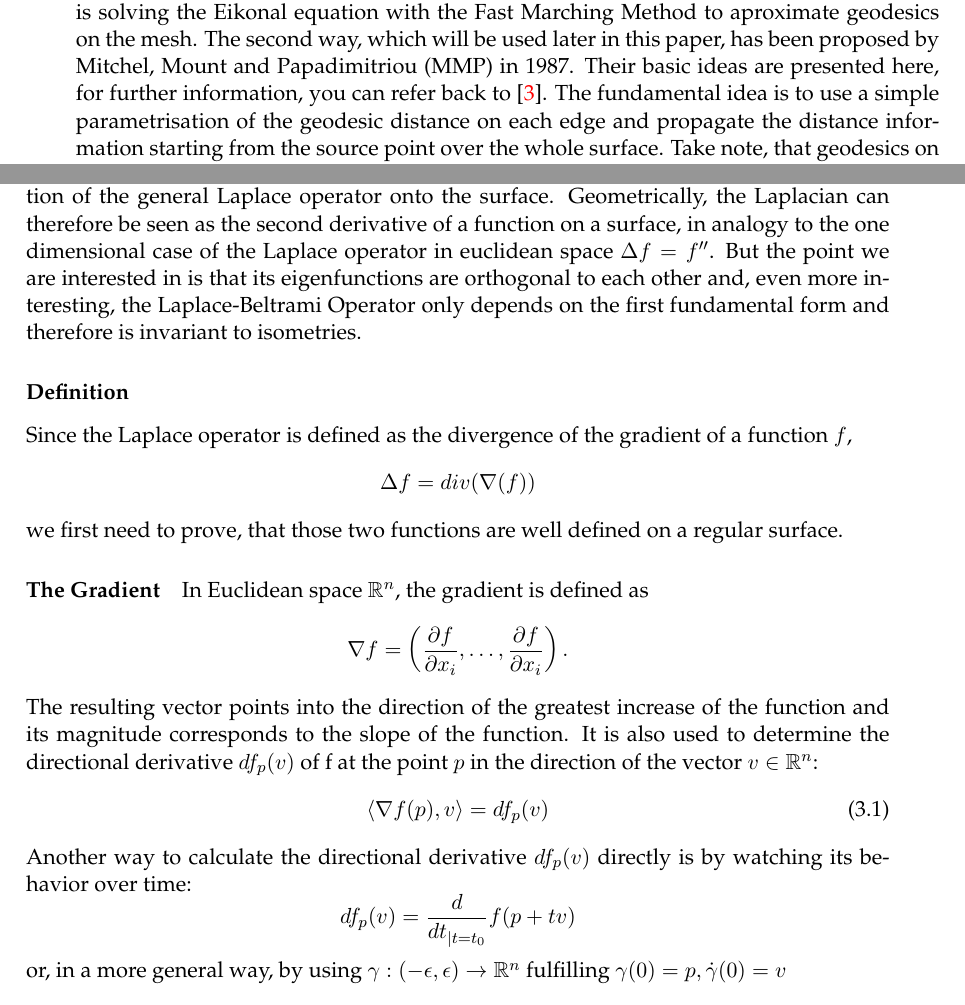
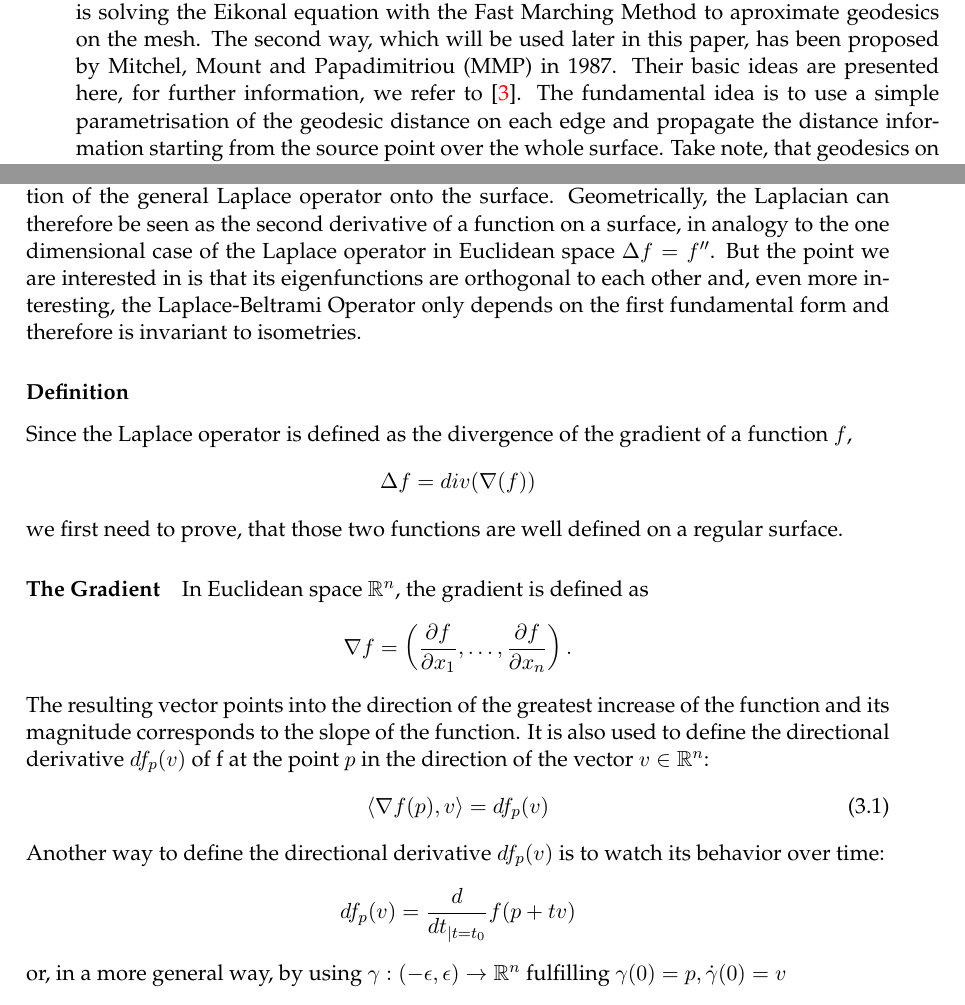
Before and after one commit to Gellardo/bachelor, a LaTeX thesis (thesis/main.tex, which reads thesis/chapters/DifferentialGeometry.tex): two parts of pages 25 and 28 of 53, joined at a grey line, cut so that both start at the same text. Compiled offline with pdfLaTeX; an older LaTeX class or package is replaced by its successor.

Commit message:
thesis: more corrections, makefile almost makes svg->pdf

```diff
--- a/thesis/chapters/DifferentialGeometry.tex
+++ b/thesis/chapters/DifferentialGeometry.tex
@@ -177,9 +178,10 @@ Hence we can safely assume that there exists a minimal geodesic on the regular s
 This approach is not very practical on actual meshes, since it needs a parametrisation of the surface and comparing the length of all possible geodesic curves is not feasible.
 
 \subsection*{Discretisation to triangulated meshes}
+%TODO citation for using the eikonal equation for geodesic dist
 There are two main ways to compute shortest geodesic paths on triangulated meshes: One is solving the Eikonal equation with the Fast Marching Method to aproximate geodesics on the mesh.
 The second way, which will be used later in this paper, has been proposed by Mitchel, Mount and Papadimitriou (MMP) in 1987.
-Their basic ideas are presented here, for further information, you can refer back to \cite{surazhsky2005fast}.
+Their basic ideas are presented here, for further information, we refer to \cite{surazhsky2005fast}.
 The fundamental idea is to use a simple parametrisation of the geodesic distance on each edge and propagate the distance information starting from the source point over the whole surface.
 Take note, that geodesics on a triangular mesh need to have two properties:
 \begin{itemize}
@@ -280,7 +284,7 @@ To trace them back, we look at the adjacent windows and iteratively go through t
 %%laplacian is linear -> can be represented as a matrix
 \subsection{The Laplacian on regular surfaces}
 The Laplace-Beltrami operator (or Laplacian for short) on a regular surface is the restriction of the general Laplace operator onto the surface.
-Geometrically, the Laplacian can therefore be seen as the second derivative of a function on a surface, in analogy to the one dimensional case of the Laplace operator in euclidean space $\Delta f = f''$.
+Geometrically, the Laplacian can therefore be seen as the second derivative of a function on a surface, in analogy to the one dimensional case of the Laplace operator in Euclidean space $\Delta f = f''$.
 But the point we are interested in is that its eigenfunctions are orthogonal to each other and, even more interesting, the Laplace-Beltrami Operator only depends on the first fundamental form and therefore is invariant to isometries.
 
 \subsubsection{Definition}
@@ -290,14 +294,15 @@ we first need to prove, that those two functions are well defined on a regular s
 
 \paragraph{The Gradient}
 In Euclidean space $\mathbb{R}^n$, the gradient is defined as
-$$\nabla f = \left(\frac{\partial f}{\partial x_{i}}, \dots, \frac{\partial f}{\partial x_{i}}\right).$$
+$$\nabla f = \left(\frac{\partial f}{\partial x_{1}}, \dots, \frac{\partial f}{\partial x_{n}}\right).$$
 The resulting vector points into the direction of the greatest increase of the function and its magnitude corresponds to the slope of the function.
-It is also used to determine the directional derivative $d f_{p}(v)$ of f at the point $p$ in the direction of the vector $v \in \mathbb{R}^n$:
+It is also used to define the directional derivative $d f_{p}(v)$ of f at the point $p$ in the direction of the vector $v \in \mathbb{R}^n$:
+%TODO define following the riesz representation theorem
 \begin{equation}
 	\langle \nabla f(p), v \rangle = d f_{p}(v)
 	\label{eq:grad}
 \end{equation}
-Another way to calculate the directional derivative $d f_p(v)$ directly is by watching its behavior over time:
+Another way to define the directional derivative $d f_p(v)$ is to watch its behavior over time:
 \begin{equation*}
 	d f_p(v) = \frac{d}{dt_{|t=t_0}} f(p + tv)
 \end{equation*}
```
Also changed, not shown: thesis/Makefile, thesis/chapters/DifferentialGeometry.tex (13 more changed lines).
